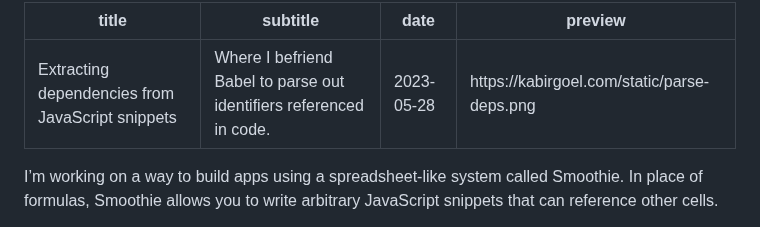
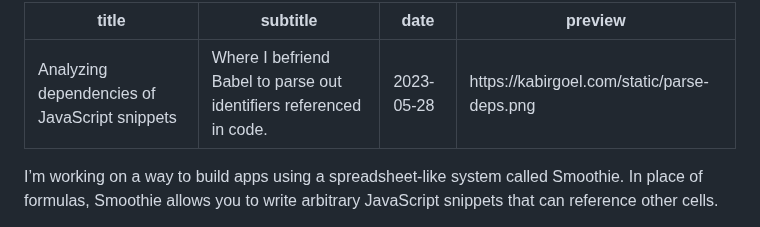
Before and after one commit to kbrgl/website, a Markdown page: p/parse-deps.md, the part around the change. Rendered like a GitHub page.

Commit message:
Update post title

```diff
--- a/p/parse-deps.md
+++ b/p/parse-deps.md
@@ -1,5 +1,5 @@
 ---
-title: Extracting dependencies from JavaScript snippets
+title: Analyzing dependencies of JavaScript snippets
 subtitle: Where I befriend Babel to parse out identifiers referenced in code.
 date: 2023-05-28
 preview: https://kabirgoel.com/static/parse-deps.png
```
